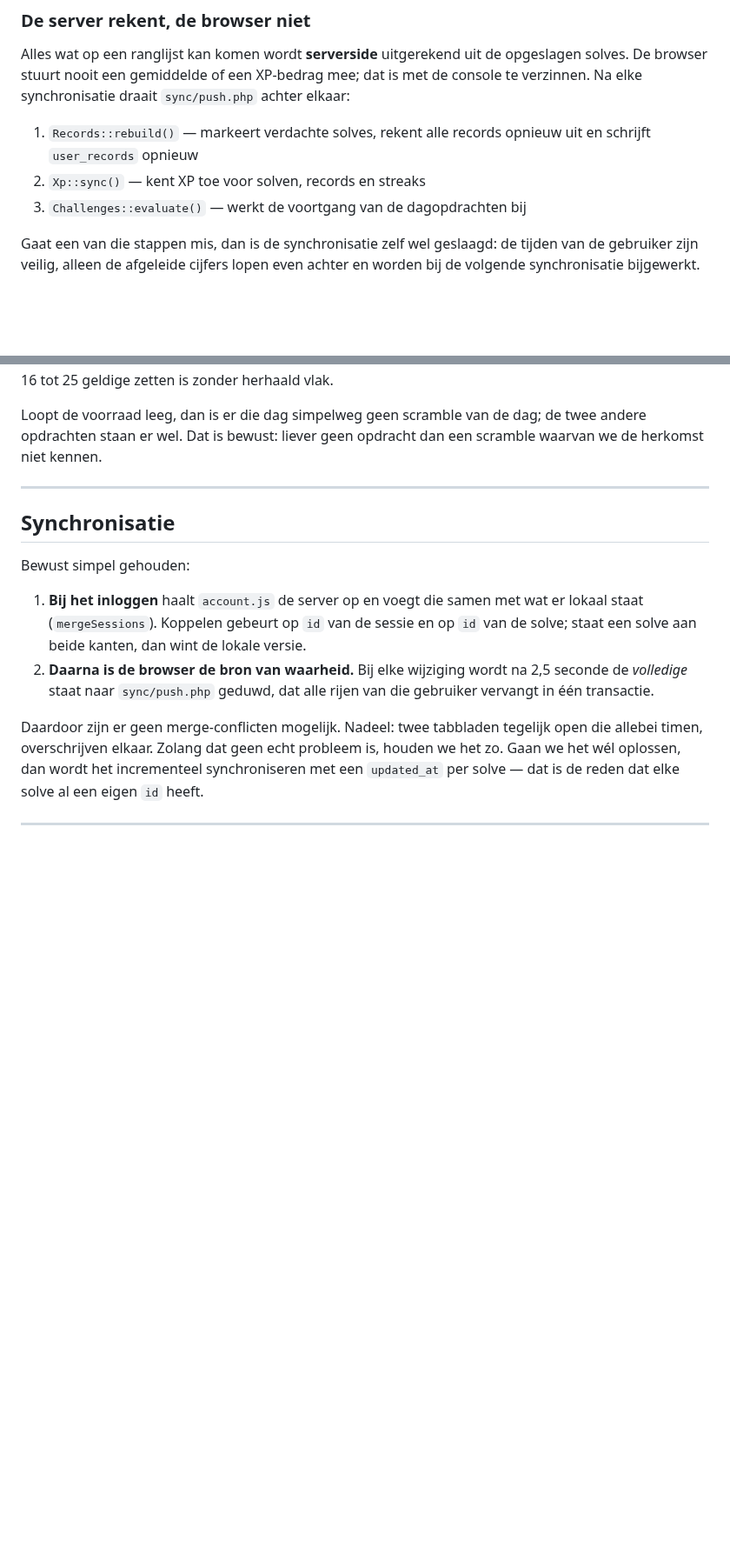
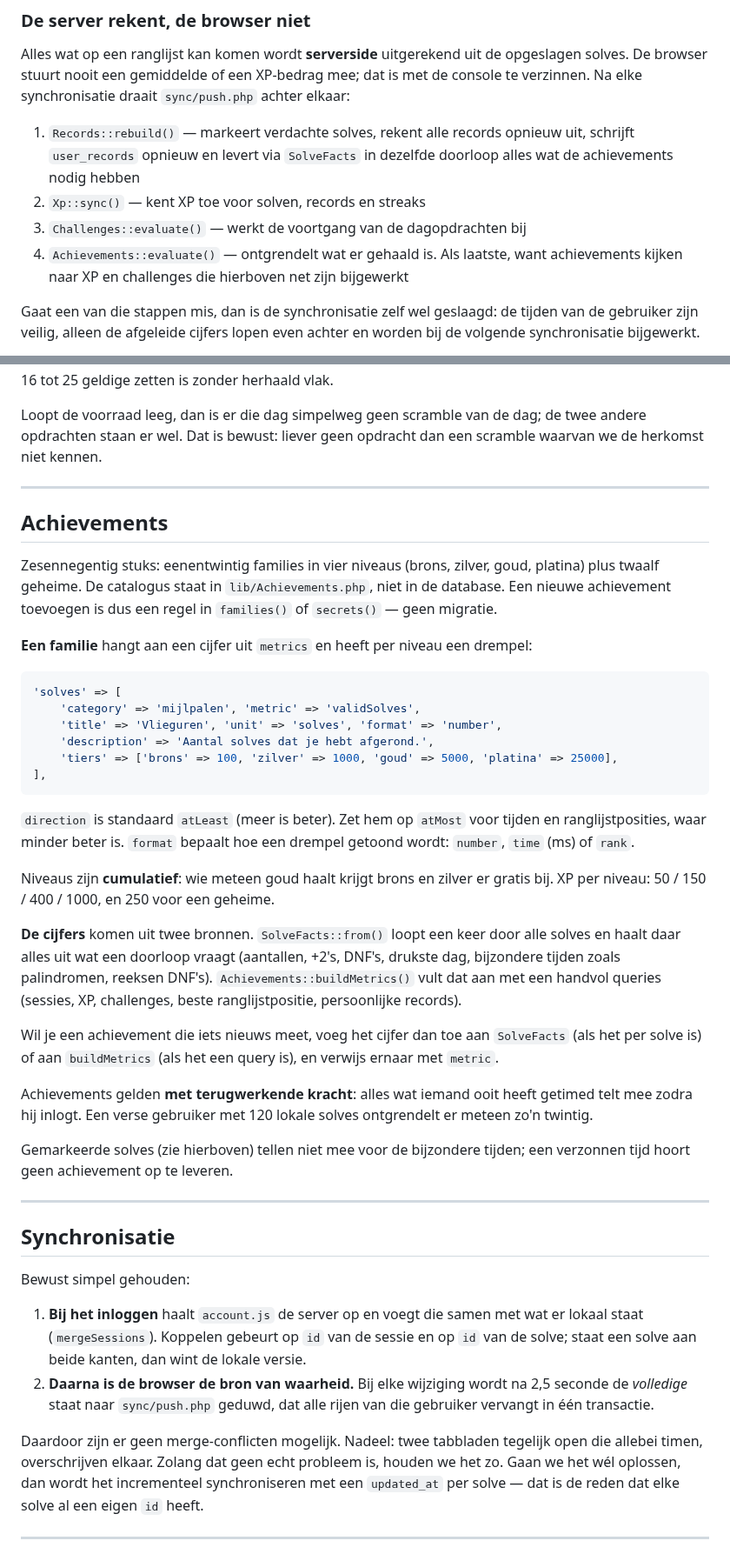
Before and after one commit to frocky10/cubetimer.nl, a Markdown page: CLAUDE.md, 2 parts joined by grey strips. Shown at 87% size. Drawn GitHub-style; blank space fills up the shorter version.

````diff
--- a/CLAUDE.md
+++ b/CLAUDE.md
@@ -290,9 +297,13 @@ dat is met de console te verzinnen. Na elke synchronisatie draait
 `sync/push.php` achter elkaar:
 
 1. `Records::rebuild()` — markeert verdachte solves, rekent alle records
-   opnieuw uit en schrijft `user_records` opnieuw
+   opnieuw uit, schrijft `user_records` opnieuw en levert via `SolveFacts` in
+   dezelfde doorloop alles wat de achievements nodig hebben
 2. `Xp::sync()` — kent XP toe voor solven, records en streaks
 3. `Challenges::evaluate()` — werkt de voortgang van de dagopdrachten bij
+4. `Achievements::evaluate()` — ontgrendelt wat er gehaald is. Als laatste,
+   want achievements kijken naar XP en challenges die hierboven net zijn
+   bijgewerkt
 
 Gaat een van die stappen mis, dan is de synchronisatie zelf wel geslaagd: de
 tijden van de gebruiker zijn veilig, alleen de afgeleide cijfers lopen even
@@ -372,6 +383,51 @@ een scramble waarvan we de herkomst niet kennen.
 
 ---
 
+## Achievements
+
+Zesennegentig stuks: eenentwintig families in vier niveaus (brons, zilver,
+goud, platina) plus twaalf geheime. De catalogus staat in
+`lib/Achievements.php`, niet in de database. Een nieuwe achievement toevoegen
+is dus een regel in `families()` of `secrets()` — geen migratie.
+
+**Een familie** hangt aan een cijfer uit `metrics` en heeft per niveau een
+drempel:
+
+```php
+'solves' => [
+    'category' => 'mijlpalen', 'metric' => 'validSolves',
+    'title' => 'Vlieguren', 'unit' => 'solves', 'format' => 'number',
+    'description' => 'Aantal solves dat je hebt afgerond.',
+    'tiers' => ['brons' => 100, 'zilver' => 1000, 'goud' => 5000, 'platina' => 25000],
+],
+```
+
+`direction` is standaard `atLeast` (meer is beter). Zet hem op `atMost` voor
+tijden en ranglijstposities, waar minder beter is. `format` bepaalt hoe een
+drempel getoond wordt: `number`, `time` (ms) of `rank`.
+
+Niveaus zijn **cumulatief**: wie meteen goud haalt krijgt brons en zilver er
+gratis bij. XP per niveau: 50 / 150 / 400 / 1000, en 250 voor een geheime.
+
+**De cijfers** komen uit twee bronnen. `SolveFacts::from()` loopt een keer door
+alle solves en haalt daar alles uit wat een doorloop vraagt (aantallen, +2's,
+DNF's, drukste dag, bijzondere tijden zoals palindromen, reeksen DNF's).
+`Achievements::buildMetrics()` vult dat aan met een handvol queries (sessies,
+XP, challenges, beste ranglijstpositie, persoonlijke records).
+
+Wil je een achievement die iets nieuws meet, voeg het cijfer dan toe aan
+`SolveFacts` (als het per solve is) of aan `buildMetrics` (als het een query
+is), en verwijs ernaar met `metric`.
+
+Achievements gelden **met terugwerkende kracht**: alles wat iemand ooit heeft
+getimed telt mee zodra hij inlogt. Een verse gebruiker met 120 lokale solves
+ontgrendelt er meteen zo'n twintig.
+
+Gemarkeerde solves (zie hierboven) tellen niet mee voor de bijzondere tijden;
+een verzonnen tijd hoort geen achievement op te leveren.
+
+---
+
 ## Synchronisatie
 
 Bewust simpel gehouden:
````
Also changed, not shown: other parts of CLAUDE.md (+14 -3 lines), README.md (+23 -4 lines), database/README.md (+9 -2 lines), docs/screenshot-achievements.png (added), 13 other files.
